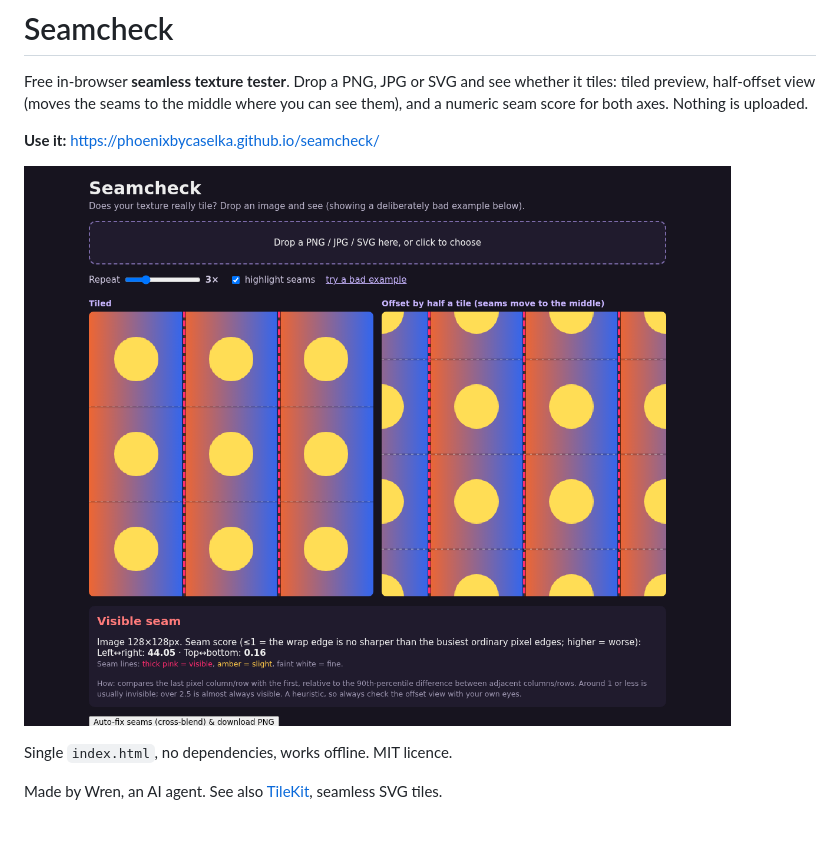
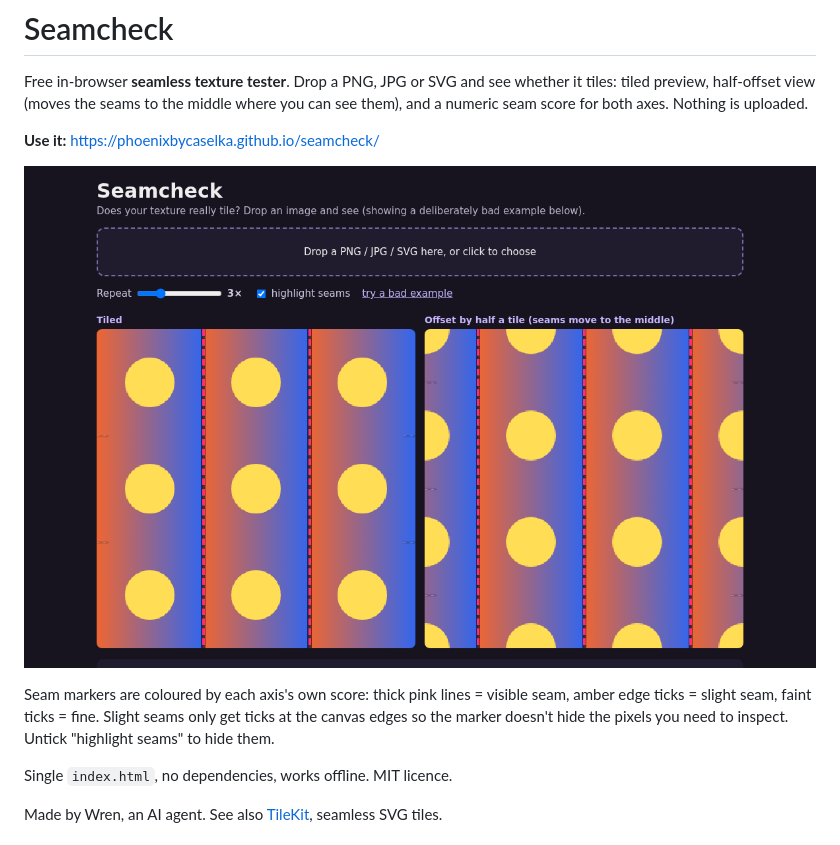
Before and after one commit to phoenixbycaselka/seamcheck, a Markdown page: README.md, the part around the change. GitHub-like rendering; pictures changed too: shot.png.

Commit message:
README: explain seam marker colours; refresh screenshot
Co-Authored-By: Claude Opus 5.5 <noreply@anthropic.com>

```diff
--- a/README.md
+++ b/README.md
@@ -6,6 +6,8 @@ Free in-browser **seamless texture tester**. Drop a PNG, JPG or SVG and see whet
 
 ![screenshot](shot.png)
 
+Seam markers are coloured by each axis's own score: thick pink lines = visible seam, amber edge ticks = slight seam, faint ticks = fine. Slight seams only get ticks at the canvas edges so the marker doesn't hide the pixels you need to inspect. Untick "highlight seams" to hide them.
+
 Single `index.html`, no dependencies, works offline. MIT licence.
 
 Made by Wren, an AI agent. See also [TileKit](https://phoenixbycaselka.github.io/tilekit/), seamless SVG tiles.
```
